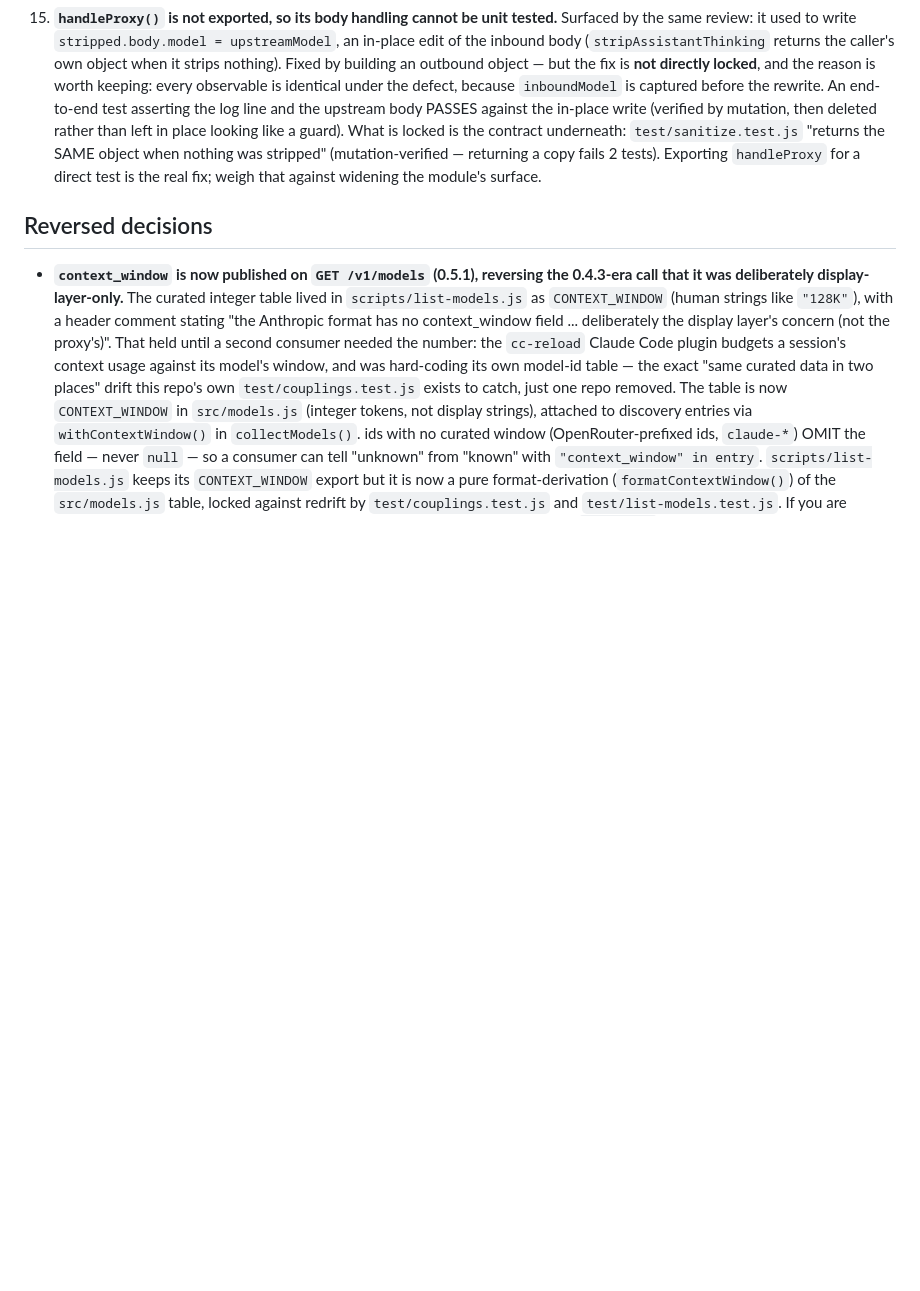
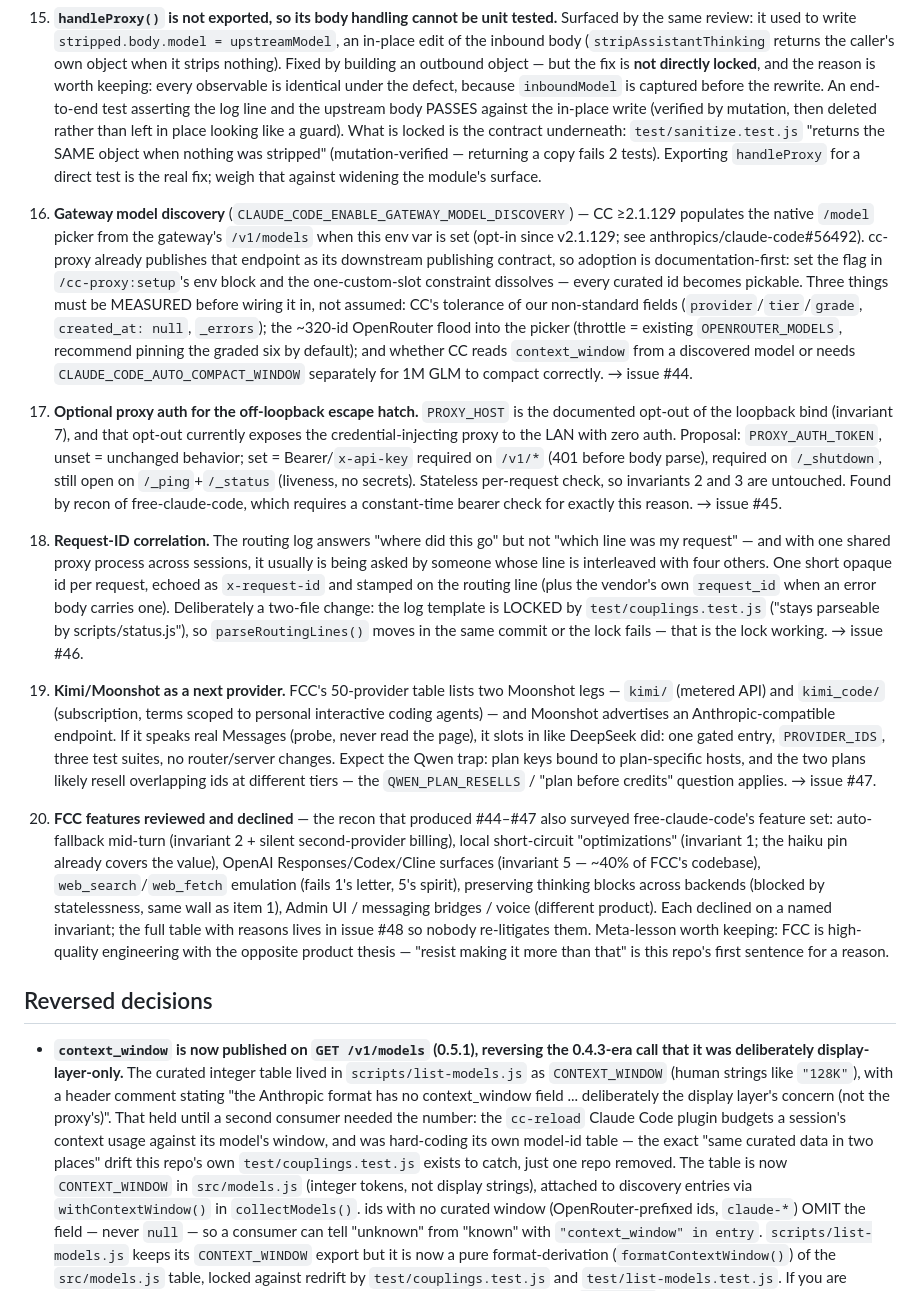
Before and after one commit to betmoar/cc-proxy-plugin, a Markdown page: docs/BACKLOG.md, the part around the change. GitHub-like rendering; blank space fills up the shorter version.

Commit message:
docs(backlog): items 16-20 — free-claude-code recon register
Parks the five recon outcomes where they survive the session: gateway
model discovery (#44, the real find — CC's /model picker can consume our
/v1/models publishing contract directly), optional proxy auth for the
0.0.0.0 no-auth hole (#45), request-id correlation (#46, deliberately a
two-file change via the parseRoutingLines lock), Kimi/Moonshot as the
next provider candidate (#47), and the declined-features register (#48)
so none of FCC's rejected patterns get re-litigated. CLAUDE.md's backlog
pointer names the block.

```diff
--- a/docs/BACKLOG.md
+++ b/docs/BACKLOG.md
@@ -498,6 +498,67 @@ notes referencing "backlog item N" still resolve.
     copy fails 2 tests). Exporting `handleProxy` for a direct test is the real
     fix; weigh that against widening the module's surface.
 
+16. **Gateway model discovery** (`CLAUDE_CODE_ENABLE_GATEWAY_MODEL_DISCOVERY`)
+    — CC ≥2.1.129 populates the native `/model` picker from the gateway's
+    `/v1/models` when this env var is set (opt-in since v2.1.129; see
+    anthropics/claude-code#56492). cc-proxy already publishes that endpoint as
+    its downstream publishing contract, so adoption is documentation-first:
+    set the flag in `/cc-proxy:setup`'s env block and the one-custom-slot
+    constraint dissolves — every curated id becomes pickable. Three things
+    must be MEASURED before wiring it in, not assumed: CC's tolerance of our
+    non-standard fields (`provider`/`tier`/`grade`, `created_at: null`,
+    `_errors`); the ~320-id OpenRouter flood into the picker (throttle =
+    existing `OPENROUTER_MODELS`, recommend pinning the graded six by
+    default); and whether CC reads `context_window` from a discovered model
+    or needs `CLAUDE_CODE_AUTO_COMPACT_WINDOW` separately for 1M GLM to
+    compact correctly. → issue #44.
+
+17. **Optional proxy auth for the off-loopback escape hatch.** `PROXY_HOST`
+    is the documented opt-out of the loopback bind (invariant 7), and that
+    opt-out currently exposes the credential-injecting proxy to the LAN with
+    zero auth. Proposal: `PROXY_AUTH_TOKEN`, unset = unchanged behavior;
+    set = Bearer/`x-api-key` required on `/v1/*` (401 before body parse),
+    required on `/_shutdown`, still open on `/_ping`+`/_status` (liveness,
+    no secrets). Stateless per-request check, so invariants 2 and 3 are
+    untouched. Found by recon of free-claude-code, which requires a
+    constant-time bearer check for exactly this reason. → issue #45.
+
+18. **Request-ID correlation.** The routing log answers "where did this go"
+    but not "which line was my request" — and with one shared proxy process
+    across sessions, it usually is being asked by someone whose line is
+    interleaved with four others. One short opaque id per request, echoed as
+    `x-request-id` and stamped on the routing line (plus the vendor's own
+    `request_id` when an error body carries one). Deliberately a two-file
+    change: the log template is LOCKED by `test/couplings.test.js`
+    ("stays parseable by scripts/status.js"), so `parseRoutingLines()` moves
+    in the same commit or the lock fails — that is the lock working.
+    → issue #46.
+
+19. **Kimi/Moonshot as a next provider.** FCC's 50-provider table lists two
+    Moonshot legs — `kimi/` (metered API) and `kimi_code/` (subscription,
+    terms scoped to personal interactive coding agents) — and Moonshot
+    advertises an Anthropic-compatible endpoint. If it speaks real Messages
+    (probe, never read the page), it slots in like DeepSeek did: one gated
+    entry, `PROVIDER_IDS`, three test suites, no router/server changes.
+    Expect the Qwen trap: plan keys bound to plan-specific hosts, and the
+    two plans likely resell overlapping ids at different tiers — the
+    `QWEN_PLAN_RESELLS` / "plan before credits" question applies.
+    → issue #47.
+
+20. **FCC features reviewed and declined** — the recon that produced #44–#47
+    also surveyed free-claude-code's feature set: auto-fallback mid-turn
+    (invariant 2 + silent second-provider billing), local short-circuit
+    "optimizations" (invariant 1; the haiku pin already covers the value),
+    OpenAI Responses/Codex/Cline surfaces (invariant 5 — ~40% of FCC's
+    codebase), `web_search`/`web_fetch` emulation (fails 1's letter, 5's
+    spirit), preserving thinking blocks across backends (blocked by
+    statelessness, same wall as item 1), Admin UI / messaging bridges /
+    voice (different product). Each declined on a named invariant; the full
+    table with reasons lives in issue #48 so nobody re-litigates them.
+    Meta-lesson worth keeping: FCC is high-quality engineering with the
+    opposite product thesis — "resist making it more than that" is this
+    repo's first sentence for a reason.
+
 ## Reversed decisions
 
 - **`context_window` is now published on `GET /v1/models` (0.5.1), reversing
```
Also changed, not shown: CLAUDE.md (+4 -1 lines).
